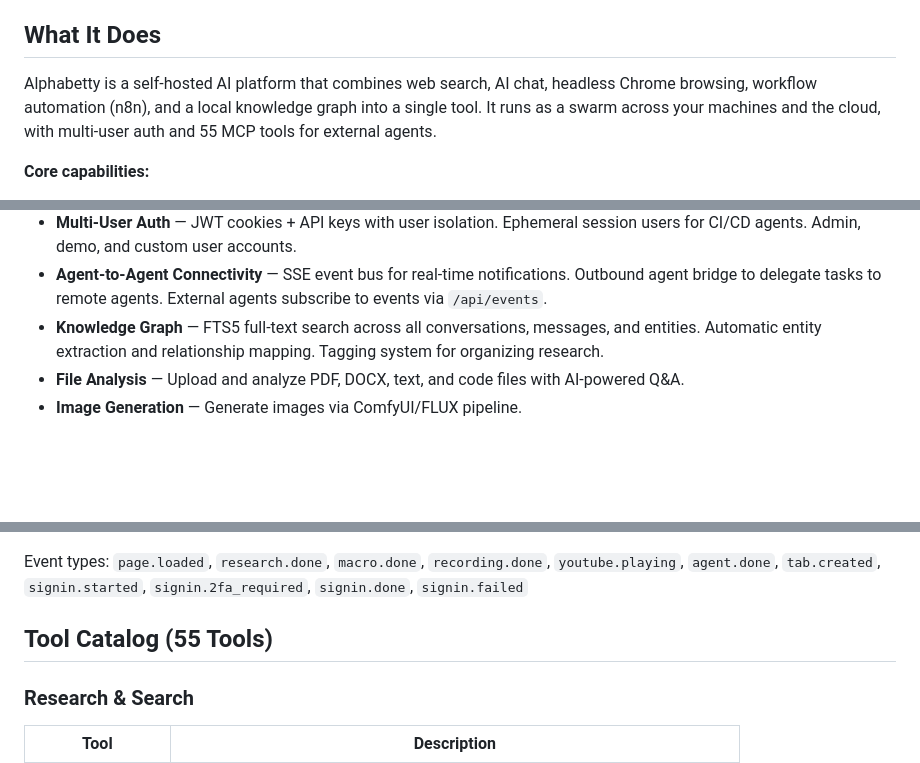
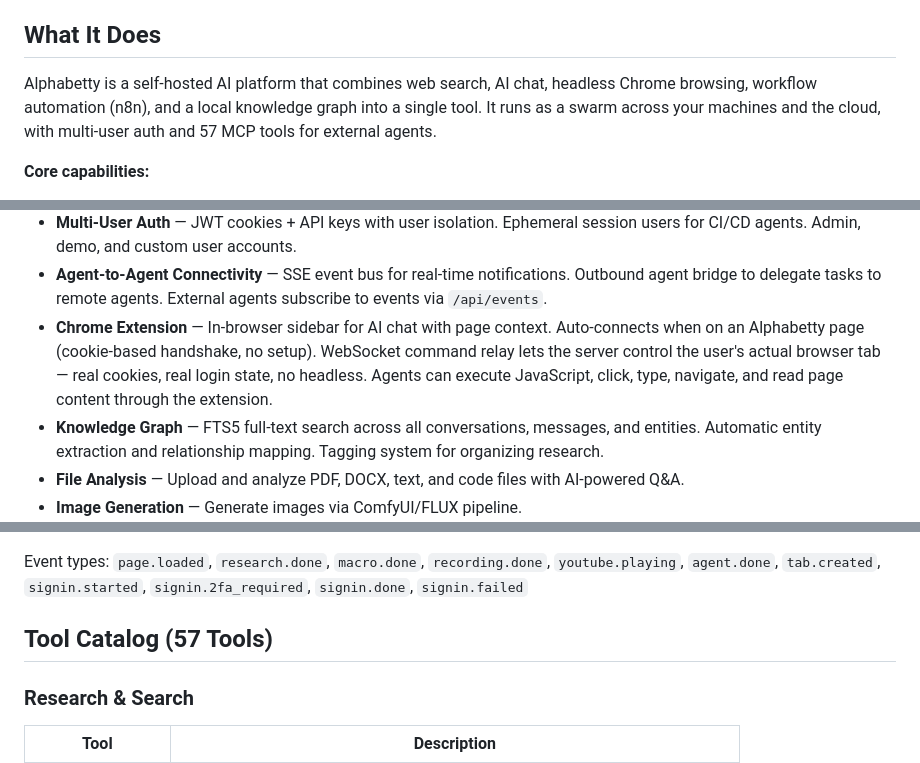
Before and after one commit to slothitude/alphabetty, a Markdown page: README.md, 3 parts joined by grey strips. Rendered like a GitHub page; blank space fills up the shorter version.

```diff
--- a/README.md
+++ b/README.md
@@ -4,7 +4,7 @@ AI research assistant with web search, Chrome automation, deep research, workflo
 
 ## What It Does
 
-Alphabetty is a self-hosted AI platform that combines web search, AI chat, headless Chrome browsing, workflow automation (n8n), and a local knowledge graph into a single tool. It runs as a swarm across your machines and the cloud, with multi-user auth and 55 MCP tools for external agents.
+Alphabetty is a self-hosted AI platform that combines web search, AI chat, headless Chrome browsing, workflow automation (n8n), and a local knowledge graph into a single tool. It runs as a swarm across your machines and the cloud, with multi-user auth and 57 MCP tools for external agents.
 
 **Core capabilities:**
 
@@ -19,6 +19,7 @@ Alphabetty is a self-hosted AI platform that combines web search, AI chat, headl
 - **Swarm Architecture** — Run multiple instances across machines (LAN + cloud) coordinated via MCP layer. Each instance operates independently with shared tool surface.
 - **Multi-User Auth** — JWT cookies + API keys with user isolation. Ephemeral session users for CI/CD agents. Admin, demo, and custom user accounts.
 - **Agent-to-Agent Connectivity** — SSE event bus for real-time notifications. Outbound agent bridge to delegate tasks to remote agents. External agents subscribe to events via `/api/events`.
+- **Chrome Extension** — In-browser sidebar for AI chat with page context. Auto-connects when on an Alphabetty page (cookie-based handshake, no setup). WebSocket command relay lets the server control the user's actual browser tab — real cookies, real login state, no headless. Agents can execute JavaScript, click, type, navigate, and read page content through the extension.
 - **Knowledge Graph** — FTS5 full-text search across all conversations, messages, and entities. Automatic entity extraction and relationship mapping. Tagging system for organizing research.
 - **File Analysis** — Upload and analyze PDF, DOCX, text, and code files with AI-powered Q&A.
 - **Image Generation** — Generate images via ComfyUI/FLUX pipeline.
@@ -168,7 +189,7 @@ curl -N http://localhost:7700/api/events/research.done
 
 Event types: `page.loaded`, `research.done`, `macro.done`, `recording.done`, `youtube.playing`, `agent.done`, `tab.created`, `signin.started`, `signin.2fa_required`, `signin.done`, `signin.failed`
 
-## Tool Catalog (55 Tools)
+## Tool Catalog (57 Tools)
 
 ### Research & Search
 | Tool | Description |
```
Also changed, not shown: other parts of README.md (+49 -15 lines).
